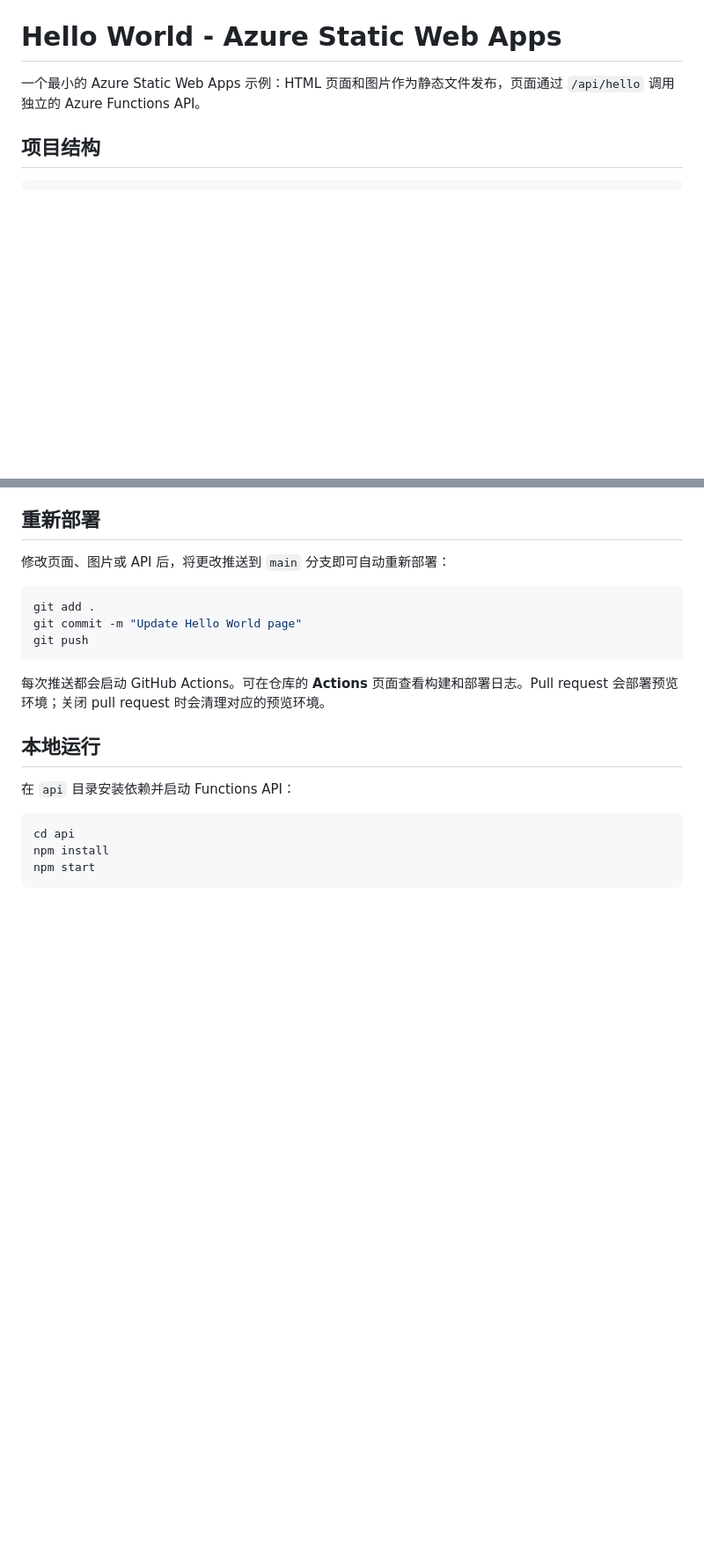
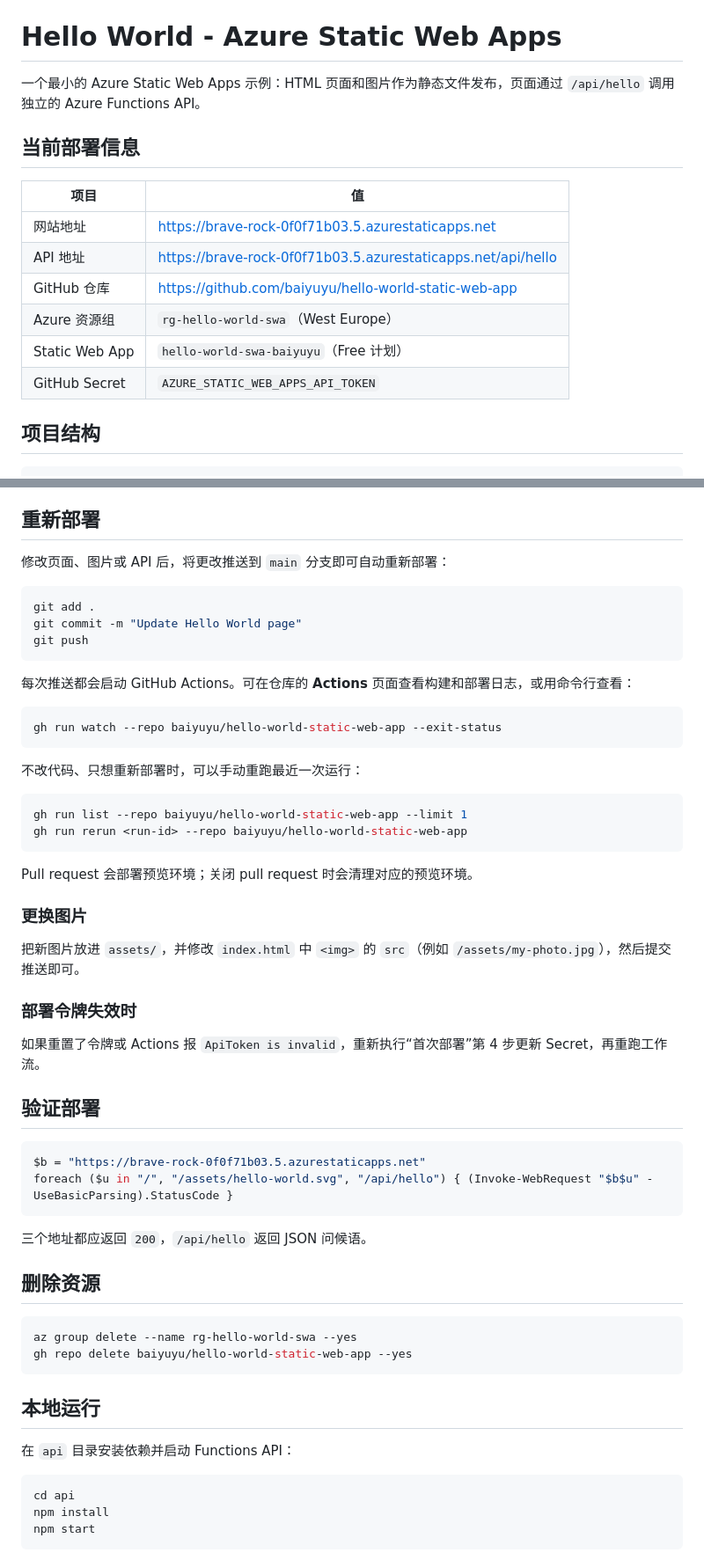
Before and after one commit to baiyuyu/hello-world-static-web-app, a Markdown page: README.md, 2 parts joined by grey strips. Shown at 88% size. GitHub-like rendering; blank space fills up the shorter version.

````diff
--- a/README.md
+++ b/README.md
@@ -1,6 +1,17 @@
 # Hello World - Azure Static Web Apps
 
 一个最小的 Azure Static Web Apps 示例：HTML 页面和图片作为静态文件发布，页面通过 `/api/hello` 调用独立的 Azure Functions API。
+
+## 当前部署信息
+
+| 项目 | 值 |
+| --- | --- |
+| 网站地址 | https://brave-rock-0f0f71b03.5.azurestaticapps.net |
+| API 地址 | https://brave-rock-0f0f71b03.5.azurestaticapps.net/api/hello |
+| GitHub 仓库 | https://github.com/baiyuyu/hello-world-static-web-app |
+| Azure 资源组 | `rg-hello-world-swa`（West Europe） |
+| Static Web App | `hello-world-swa-baiyuyu`（Free 计划） |
+| GitHub Secret | `AZURE_STATIC_WEB_APPS_API_TOKEN` |
 
 ## 项目结构
 
@@ -71,7 +134,44 @@ git commit -m "Update Hello World page"
 git push
 ```
 
-每次推送都会启动 GitHub Actions。可在仓库的 **Actions** 页面查看构建和部署日志。Pull request 会部署预览环境；关闭 pull request 时会清理对应的预览环境。
+每次推送都会启动 GitHub Actions。可在仓库的 **Actions** 页面查看构建和部署日志，或用命令行查看：
+
+```powershell
+gh run watch --repo baiyuyu/hello-world-static-web-app --exit-status
+```
+
+不改代码、只想重新部署时，可以手动重跑最近一次运行：
+
+```powershell
+gh run list --repo baiyuyu/hello-world-static-web-app --limit 1
+gh run rerun <run-id> --repo baiyuyu/hello-world-static-web-app
+```
+
+Pull request 会部署预览环境；关闭 pull request 时会清理对应的预览环境。
+
+### 更换图片
+
+把新图片放进 `assets/`，并修改 `index.html` 中 `<img>` 的 `src`（例如 `/assets/my-photo.jpg`），然后提交推送即可。
+
+### 部署令牌失效时
+
+如果重置了令牌或 Actions 报 `ApiToken is invalid`，重新执行“首次部署”第 4 步更新 Secret，再重跑工作流。
+
+## 验证部署
+
+```powershell
+$b = "https://brave-rock-0f0f71b03.5.azurestaticapps.net"
+foreach ($u in "/", "/assets/hello-world.svg", "/api/hello") { (Invoke-WebRequest "$b$u" -UseBasicParsing).StatusCode }
+```
+
+三个地址都应返回 `200`，`/api/hello` 返回 JSON 问候语。
+
+## 删除资源
+
+```powershell
+az group delete --name rg-hello-world-swa --yes
+gh repo delete baiyuyu/hello-world-static-web-app --yes
+```
 
 ## 本地运行
 
````
Also changed, not shown: other parts of README.md (+53 -1 lines).
